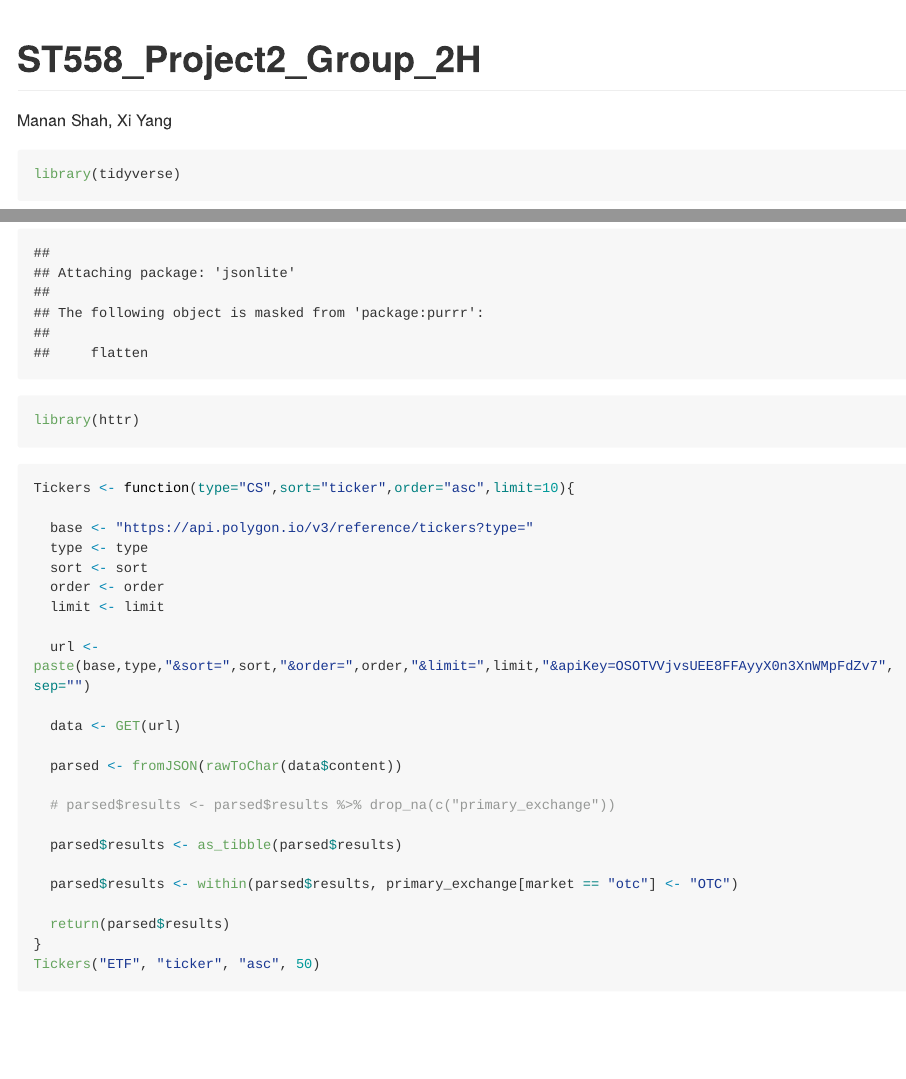
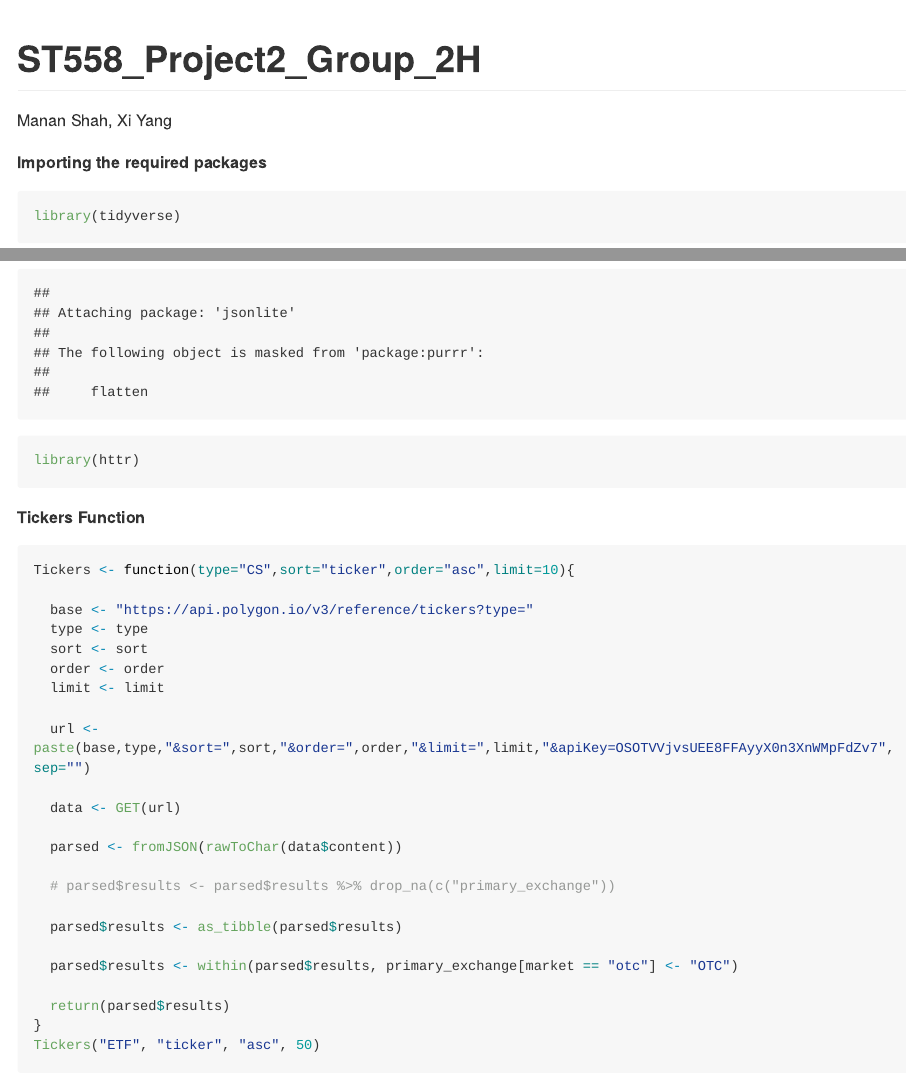
Before and after one commit to Manan100196/ST558-Project-2, an R Markdown document (ST558_Project2_Group_2H.Rmd): the page in a window 1100 px wide, from its top, and a second part further down, joined at a grey line. Rendered offline with R 4.5, knitr and Pandoc, with nearby package versions; some code elsewhere in the file could not run offline; long lines of code are wrapped.

Commit message:
Few comments added

````diff
--- a/ST558_Project2_Group_2H.Rmd
+++ b/ST558_Project2_Group_2H.Rmd
@@ -8,11 +8,14 @@ author: "Manan Shah, Xi Yang"
 knitr::opts_chunk$set(echo = TRUE)
 ```
 
+**Importing the required packages**
 ```{r}
 library(tidyverse)
 library(jsonlite)
 library(httr)
 ```
+
+**Tickers Function**
 
 ```{r}
 Tickers <- function(type="CS",sort="ticker",order="asc",limit=10){
````
